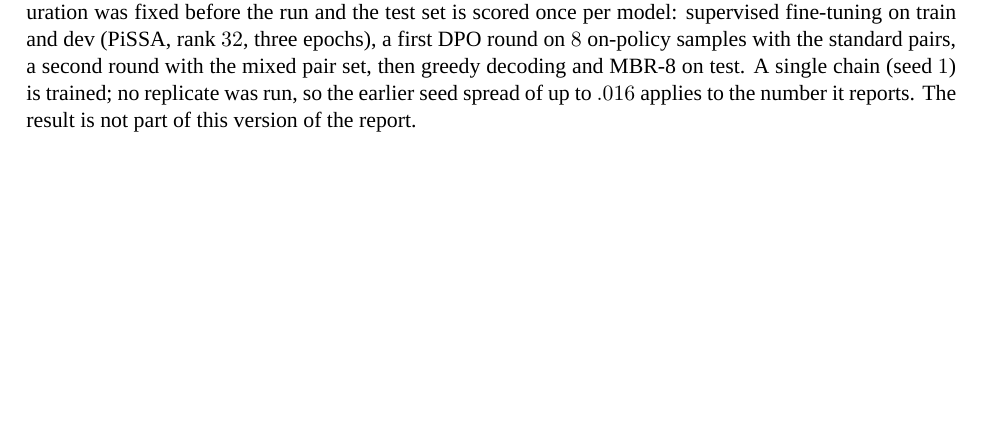
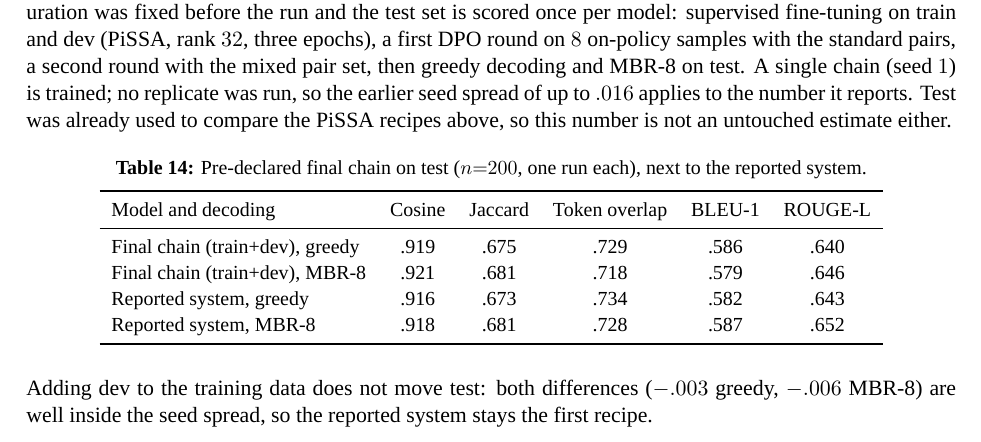
Before and after one commit to hoangphu7122002/law-rag, a LaTeX paper (docs/report/paper/main.tex): part of page 13 of 27 before the commit and part of page 13 of 28 after it, cut so that both start at the same text, the shorter picture padded with empty space. Compiled offline with XeLaTeX; a missing font is replaced by an installed copy or a similar font.

Commit message:
Final pre-declared chain on test: greedy .640, MBR-8 .646 (inside seed spread of the reported .643/.652); paper table tab:finalchain, report.pdf rebuilt
Co-Authored-By: Claude Opus 5.5 <noreply@anthropic.com>

```diff
--- a/docs/report/paper/main.tex
+++ b/docs/report/paper/main.tex
@@ -475,7 +475,23 @@ SFT on own best sample ($921$ rows) instead of DPO & .6546 & .6200 & .6408 & $-.
 
 \paragraph{Other attempts that did not help.} Continued pre-training on $209$M tokens of legal text (LoRA rank 64, one epoch) raised closed-book cloze accuracy by $15$ points but not \rl{}. Averaging the weights of two DPO seeds, a wider context and full-article context gave no gain. Two searches with an agent that edits weights directly in the style of \cite{wsp} (a budget of $50$ forward requests, paired standard errors, a guard set of easy questions) found no edit above two standard errors (Appendix~\ref{app:failed}).
 
-\paragraph{Final configuration, pre-declared.} Because dev is part of the training data of the last model, the configuration was fixed before the run and the test set is scored once per model: supervised fine-tuning on train and dev (PiSSA, rank $32$, three epochs), a first DPO round on $8$ on-policy samples with the standard pairs, a second round with the mixed pair set, then greedy decoding and MBR-8 on test. A single chain (seed $1$) is trained; no replicate was run, so the earlier seed spread of up to $.016$ applies to the number it reports. The result is not part of this version of the report.
+\paragraph{Final configuration, pre-declared.} Because dev is part of the training data of the last model, the configuration was fixed before the run and the test set is scored once per model: supervised fine-tuning on train and dev (PiSSA, rank $32$, three epochs), a first DPO round on $8$ on-policy samples with the standard pairs, a second round with the mixed pair set, then greedy decoding and MBR-8 on test. A single chain (seed $1$) is trained; no replicate was run, so the earlier seed spread of up to $.016$ applies to the number it reports. Test was already used to compare the PiSSA recipes above, so this number is not an untouched estimate either.
+
+\begin{table}[H]
+\centering\small
+\caption{Pre-declared final chain on test ($n{=}200$, one run each), next to the reported system.}\label{tab:finalchain}
+\begin{tabular}{lccccc}
+\toprule
+Model and decoding & Cosine & Jaccard & Token overlap & BLEU-1 & \rl{} \\
+\midrule
+Final chain (train+dev), greedy & .919 & .675 & .729 & .586 & .640 \\
+Final chain (train+dev), MBR-8 & .921 & .681 & .718 & .579 & .646 \\
+Reported system, greedy & .916 & .673 & .734 & .582 & .643 \\
+Reported system, MBR-8 & .918 & .681 & .728 & .587 & .652 \\
+\bottomrule
+\end{tabular}
+\end{table}
+\noindent Adding dev to the training data does not move test: both differences ($-.003$ greedy, $-.006$ MBR-8) are well inside the seed spread, so the reported system stays the first recipe.
 
 \subsection{Negative and null results}\label{sec:negative}
 \begin{table}[H]
```
Also changed, not shown: docs/research/final-run-log.md (+6 -0 lines), docs/report/paper/main.pdf, docs/report/report.pdf.
